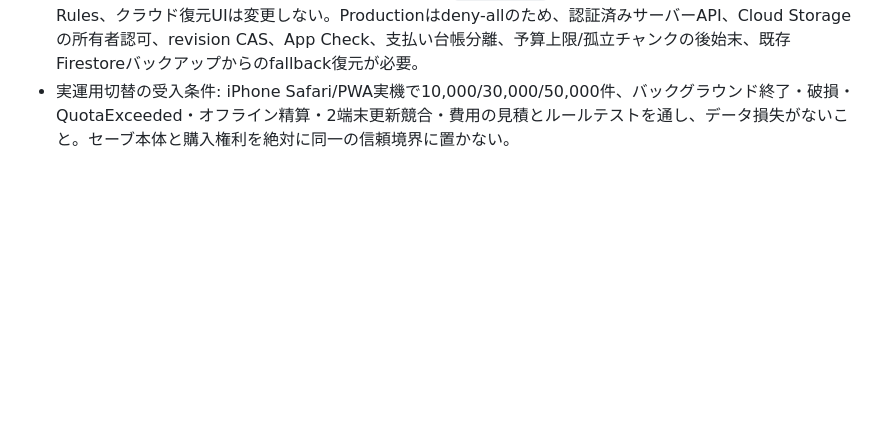
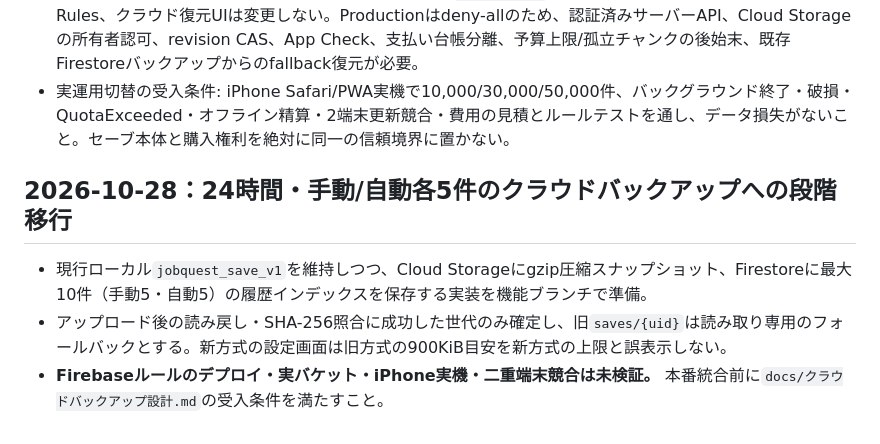
Before and after one commit to nova-xx-zz/ios-hackslash-prototype, a Markdown page: docs/save-capacity-and-migration-plan.md, the part around the change. Rendered like a GitHub page; blank space fills up the shorter version.

Commit message:
docs: 旧5分同期との整合と新クラウド設計を明確化

```diff
--- a/docs/save-capacity-and-migration-plan.md
+++ b/docs/save-capacity-and-migration-plan.md
@@ -75,3 +75,10 @@
 - クラウド用`js/core/cloud-large-backup.js` はアダプタ非依存のアップロード/ダウンロード検証層。チャンクを不変generationに書く→全件読み返し→完全一致確認→**revision CASでmanifestを最終確定**する。中断・破損・別端末との競合時は旧manifestを保持。復元は候補JSONを返すだけで、課金権利の付与や端末データの書換を行わない。
 - **クラウドV2はまだ実ネットワークへ接続しない。** 現行`js/cloud.js`、Preview/ProductionのFirestore Rules、クラウド復元UIは変更しない。Productionはdeny-allのため、認証済みサーバーAPI、Cloud Storageの所有者認可、revision CAS、App Check、支払い台帳分離、予算上限/孤立チャンクの後始末、既存Firestoreバックアップからのfallback復元が必要。
 - 実運用切替の受入条件: iPhone Safari/PWA実機で10,000/30,000/50,000件、バックグラウンド終了・破損・QuotaExceeded・オフライン精算・2端末更新競合・費用の見積とルールテストを通し、データ損失がないこと。セーブ本体と購入権利を絶対に同一の信頼境界に置かない。
+
+
+## 2026-10-28：24時間・手動/自動各5件のクラウドバックアップへの段階移行
+
+- 現行ローカル`jobquest_save_v1`を維持しつつ、Cloud Storageにgzip圧縮スナップショット、Firestoreに最大10件（手動5・自動5）の履歴インデックスを保存する実装を機能ブランチで準備。
+- アップロード後の読み戻し・SHA-256照合に成功した世代のみ確定し、旧`saves/{uid}`は読み取り専用のフォールバックとする。新方式の設定画面は旧方式の900KiB目安を新方式の上限と誤表示しない。
+- **Firebaseルールのデプロイ・実バケット・iPhone実機・二重端末競合は未検証。** 本番統合前に`docs/クラウドバックアップ設計.md`の受入条件を満たすこと。
```
